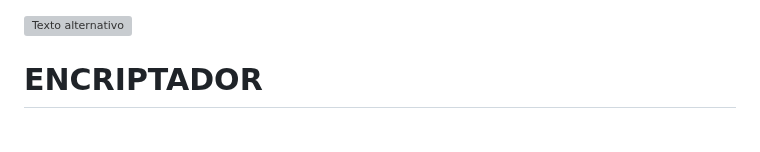
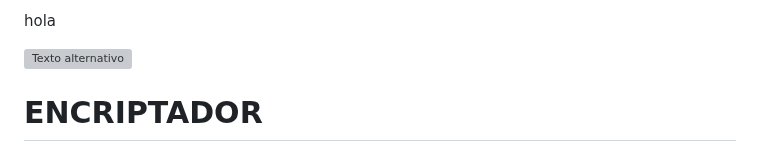
Before and after one commit to Yu-vadiaz/Encriptador-app-JavaScrip-ec2, a Markdown page: README.md, the part around the change. Rendered like a GitHub page; grey boxes are pictures that could not be loaded.

```diff
--- a/README.md
+++ b/README.md
@@ -1,4 +1,4 @@
-
+hola
 
 ![Texto alternativo](https://github.com/Yu-vadiaz/Encriptador-app-JavaScrip-ec2/blob/3413929b269b5e4a7b233ed17c8aac3755f3e09c/Captura%20de%20pantalla%202025-08-24%20183146.png)
 
```
